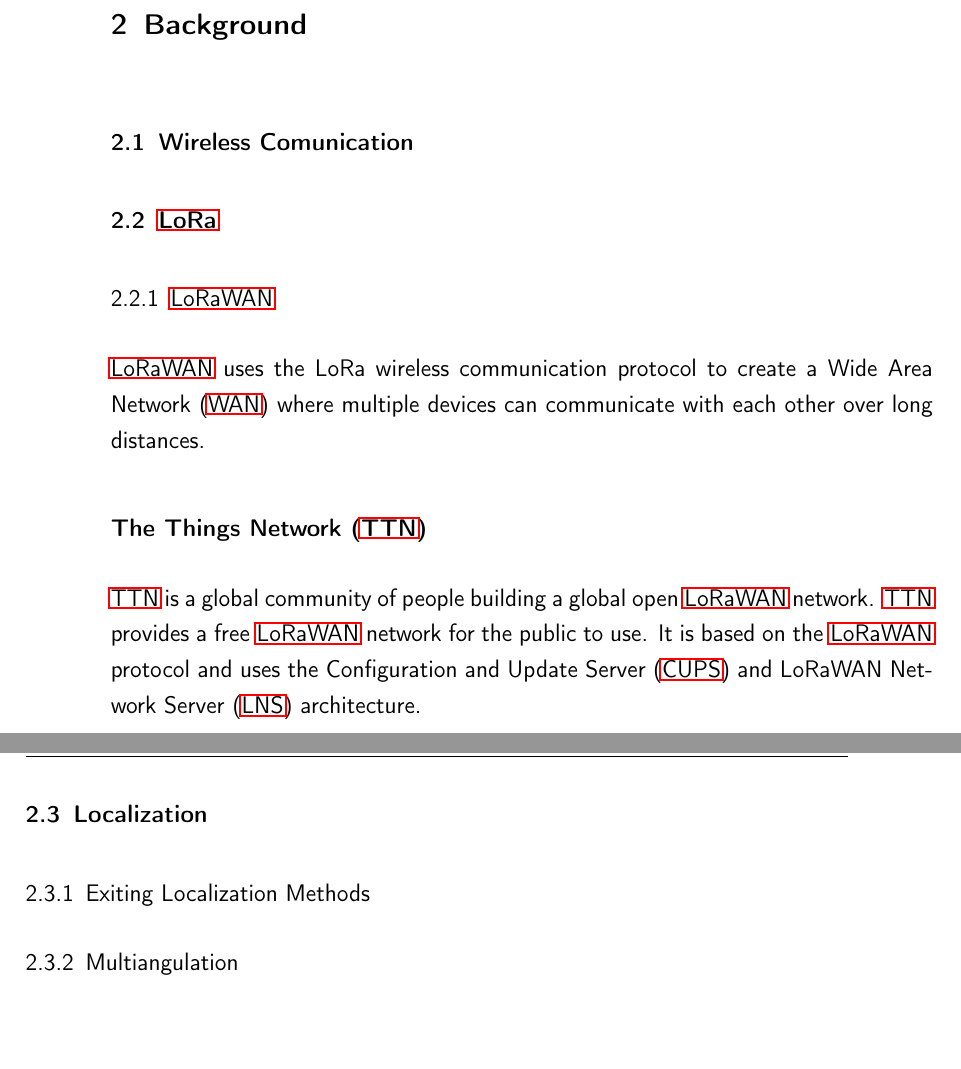
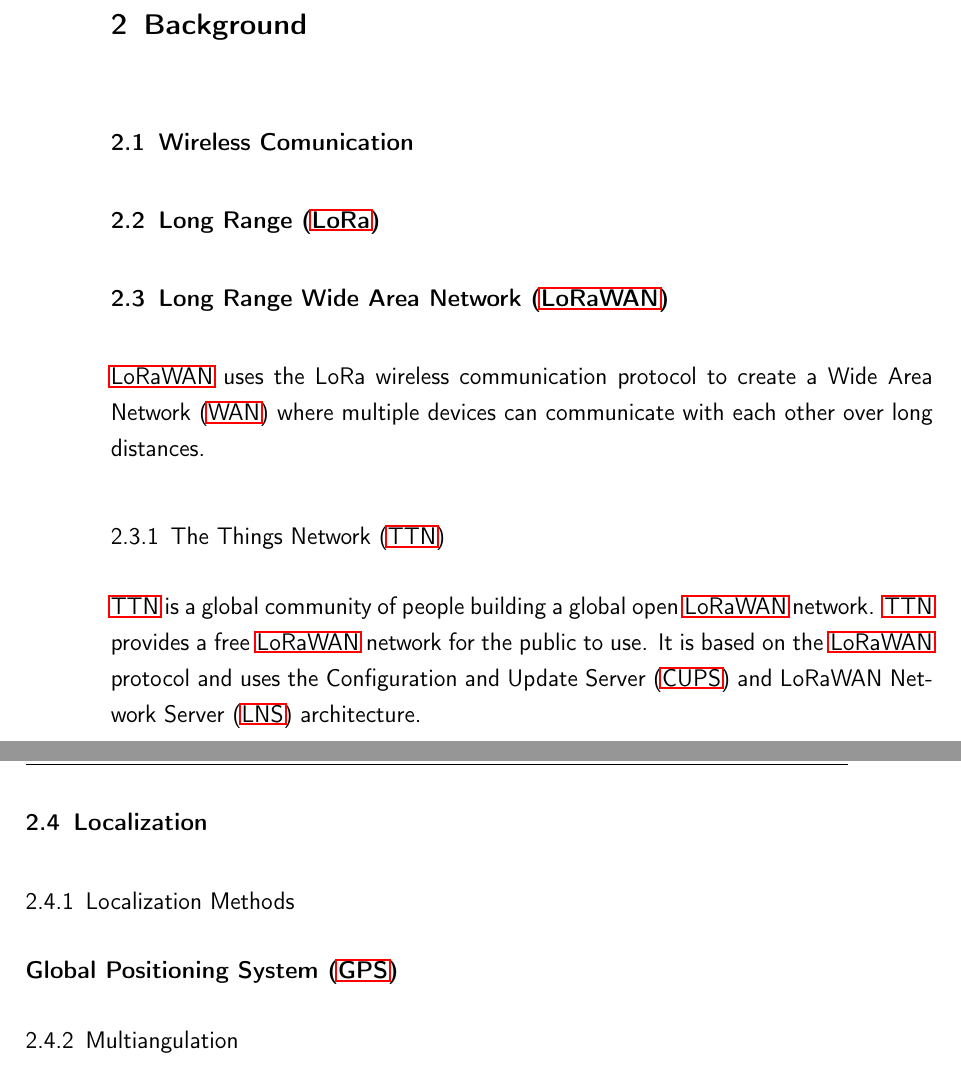
Before and after one commit to Bassadin/Master-Thesis-INM, a LaTeX thesis (thesis/main.tex, which reads thesis/content/2_background.tex): two parts of pages 19 and 20 of 33, joined at a grey line, cut so that both start at the same text, the shorter picture padded with empty space. Compiled offline with pdfLaTeX.

Commit message:
adjust headings in background chapter

```diff
--- a/thesis/content/2_background.tex
+++ b/thesis/content/2_background.tex
@@ -1,13 +1,13 @@
 \chapter{Background}
 
 \section{Wireless Comunication}
-\section{\ac{LoRa}}
+\section{\acf{LoRa}}
 
-\subsection{\ac{LoRaWAN}}
+\section{\acf{LoRaWAN}}
 
 \ac{LoRaWAN} uses the LoRa wireless communication protocol to create a \ac{WAN} where multiple devices can communicate with each other over long distances.
 
-\subsubsection{\ac{TTN}}
+\subsection{\acf{TTN}}
 
 \ac{TTN} is a global community of people building a global open \ac{LoRaWAN} network. \ac{TTN} provides a free \ac{LoRaWAN} network for the public to use. It is based on the \ac{LoRaWAN} protocol and uses the \ac{CUPS} and \ac{LNS} architecture.
 
@@ -15,7 +15,9 @@
 
 \section{Localization}
 
-\subsection{Exiting Localization Methods}
+\subsection{Localization Methods}
+
+\subsubsection{\ac{GPS}}
 
 \subsection{Multiangulation}
 
```
